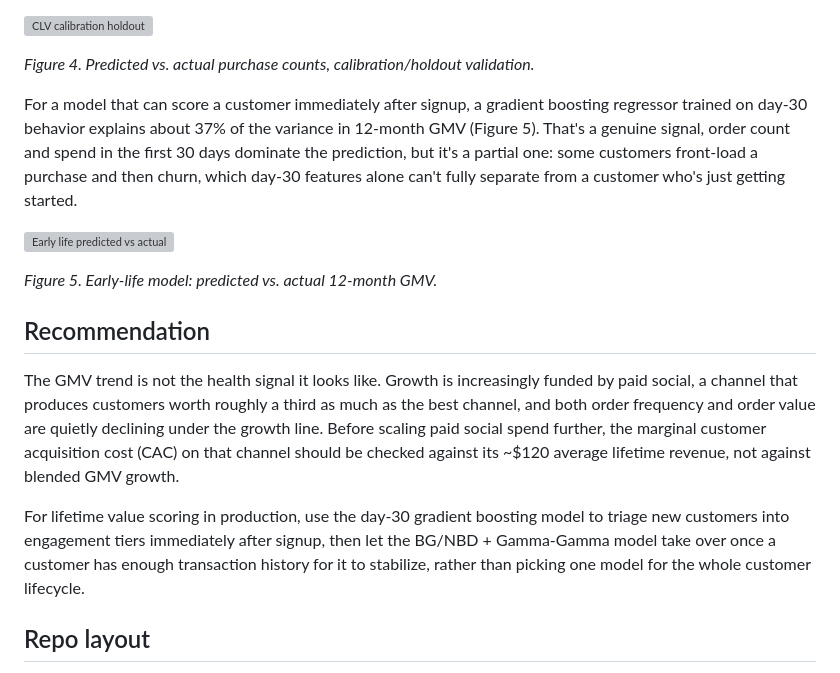
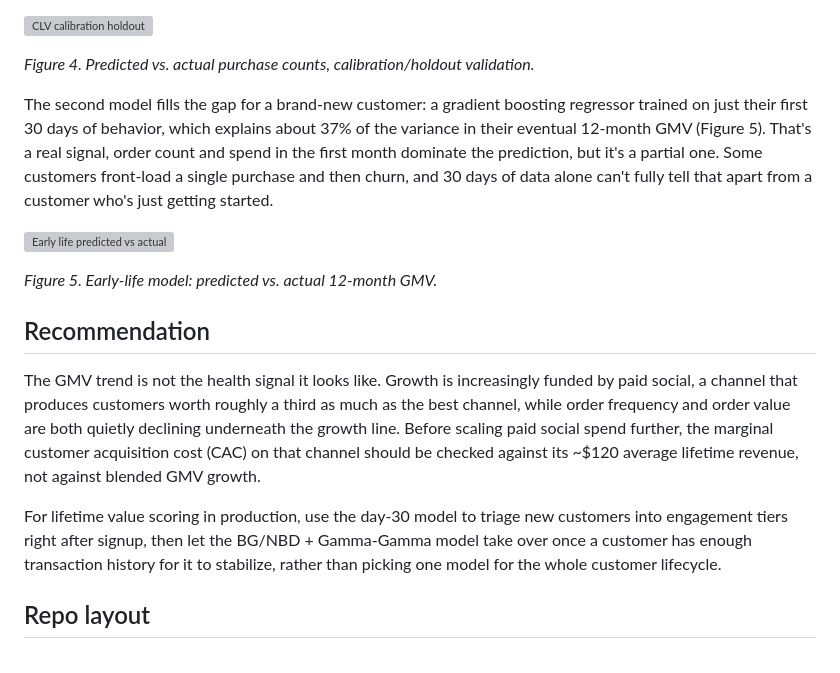
Before and after one commit to gus-morales/work-showcase, a Markdown page: projects/02-ltv-contribution-analysis/README.md, the part around one of its changes. Rendered like a GitHub page; grey boxes are pictures that could not be loaded.

```diff
--- a/projects/02-ltv-contribution-analysis/README.md
+++ b/projects/02-ltv-contribution-analysis/README.md
@@ -66,7 +70,7 @@ BG/NBD + Gamma-Gamma is the standard probabilistic pairing for this problem: BG/
 
 *Figure 4. Predicted vs. actual purchase counts, calibration/holdout validation.*
 
-For a model that can score a customer immediately after signup, a gradient boosting regressor trained on day-30 behavior explains about 37% of the variance in 12-month GMV (Figure 5). That's a genuine signal, order count and spend in the first 30 days dominate the prediction, but it's a partial one: some customers front-load a purchase and then churn, which day-30 features alone can't fully separate from a customer who's just getting started.
+The second model fills the gap for a brand-new customer: a gradient boosting regressor trained on just their first 30 days of behavior, which explains about 37% of the variance in their eventual 12-month GMV (Figure 5). That's a real signal, order count and spend in the first month dominate the prediction, but it's a partial one. Some customers front-load a single purchase and then churn, and 30 days of data alone can't fully tell that apart from a customer who's just getting started.
 
 ![Early life predicted vs actual](reports/figures/early_life_predicted_vs_actual.png)
 
@@ -74,9 +78,9 @@ For a model that can score a customer immediately after signup, a gradient boost
 
 ## Recommendation
 
-The GMV trend is not the health signal it looks like. Growth is increasingly funded by paid social, a channel that produces customers worth roughly a third as much as the best channel, and both order frequency and order value are quietly declining under the growth line. Before scaling paid social spend further, the marginal customer acquisition cost (CAC) on that channel should be checked against its ~$120 average lifetime revenue, not against blended GMV growth.
+The GMV trend is not the health signal it looks like. Growth is increasingly funded by paid social, a channel that produces customers worth roughly a third as much as the best channel, while order frequency and order value are both quietly declining underneath the growth line. Before scaling paid social spend further, the marginal customer acquisition cost (CAC) on that channel should be checked against its ~$120 average lifetime revenue, not against blended GMV growth.
 
-For lifetime value scoring in production, use the day-30 gradient boosting model to triage new customers into engagement tiers immediately after signup, then let the BG/NBD + Gamma-Gamma model take over once a customer has enough transaction history for it to stabilize, rather than picking one model for the whole customer lifecycle.
+For lifetime value scoring in production, use the day-30 model to triage new customers into engagement tiers right after signup, then let the BG/NBD + Gamma-Gamma model take over once a customer has enough transaction history for it to stabilize, rather than picking one model for the whole customer lifecycle.
 
 ## Repo layout
 
```
Also changed, not shown: other parts of projects/02-ltv-contribution-analysis/README.md (+11 -7 lines).
